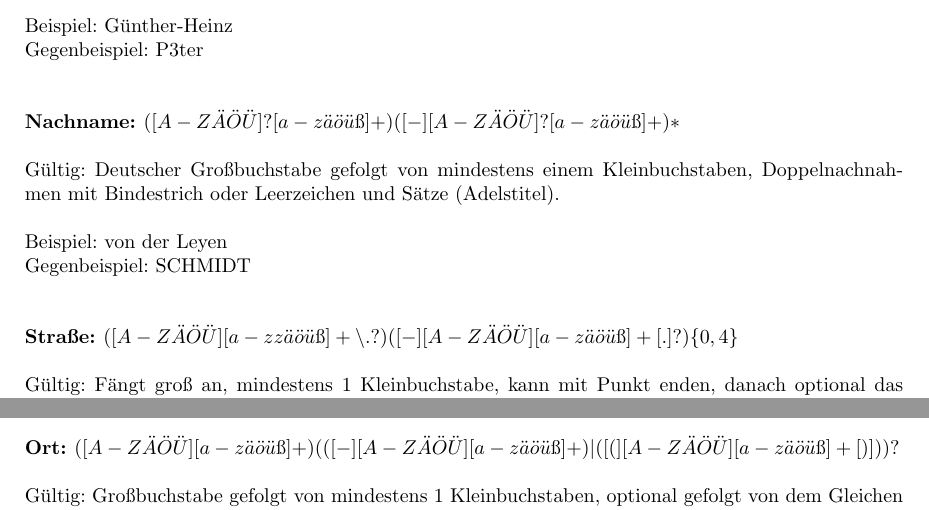
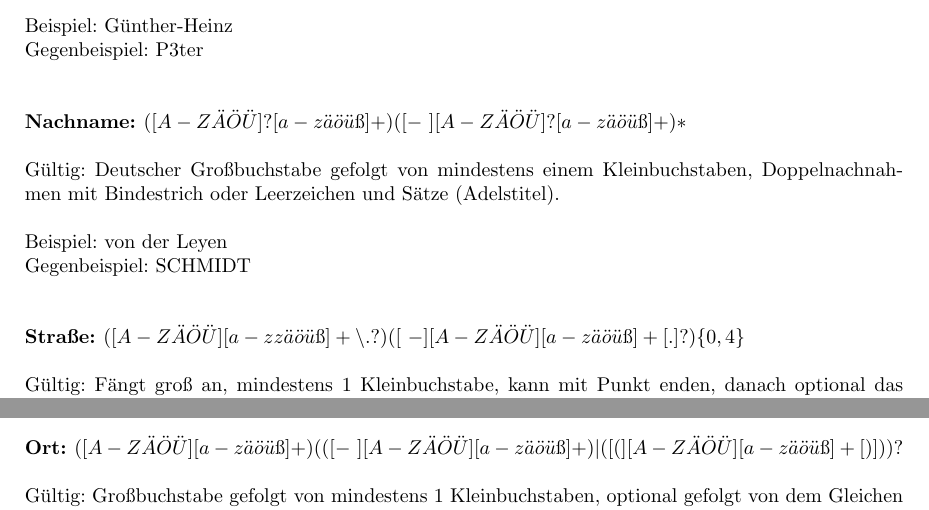
Before and after one commit to TheWustache/pt2ubungen, a LaTeX problem sheet (uebung2/2.3.tex): two parts of pages 1 and 2 of 2, joined at a grey line, cut so that both start at the same text. Compiled offline with pdfLaTeX.

Commit message:
fehlende Leerzeichen bei 2.3 hinzugefuegt

```diff
--- a/uebung2/2.3.tex
+++ b/uebung2/2.3.tex
@@ -18,7 +18,7 @@ Beispiel: G"unther-Heinz\\
 Gegenbeispiel: P3ter\\
 \\
 \\
-\bf{Nachname: }\normalfont $([A-Z"A"O"U]?[a-z"a"o"uß]+)([- ][A-Z"A"O"U]?[a-z"a"o"uß]+)*$\\
+\bf{Nachname: }\normalfont $([A-Z"A"O"U]?[a-z"a"o"uß]+)([-\text{ }][A-Z"A"O"U]?[a-z"a"o"uß]+)*$\\
 \\
 G"ultig: Deutscher Großbuchstabe gefolgt von mindestens einem Kleinbuchstaben, Doppelnachnahmen mit Bindestrich oder Leerzeichen und Sätze (Adelstitel).\\
 \\
@@ -50,7 +50,7 @@ Beispiel: 12345\\
 Gegenbeispiel: 123456
 \newpage
 \noindent
-\bf{Ort: }\normalfont $([A-Z"A"O"U][a-z"a"o"uß]+)(([- ][A-Z"A"O"U][a-z"a"o"uß]+)|( [(][A-Z"A"O"U][a-z"a"o"uß]+[)]))?$\\
+\bf{Ort: }\normalfont $([A-Z"A"O"U][a-z"a"o"uß]+)(([-\text{ }][A-Z"A"O"U][a-z"a"o"uß]+)|( [(][A-Z"A"O"U][a-z"a"o"uß]+[)]))?$\\
 \\
 G"ultig: Großbuchstabe gefolgt von mindestens 1 Kleinbuchstaben, optional gefolgt von dem Gleichen getrennt durch Leerzeichen oder -, oder dem Gleichen getrennt durch Leerzeichen und eingeklammert.\\
 \\
```
Also changed, not shown: uebung2/2.3.pdf, uebung2/2.3.tex (2 more changed lines).
